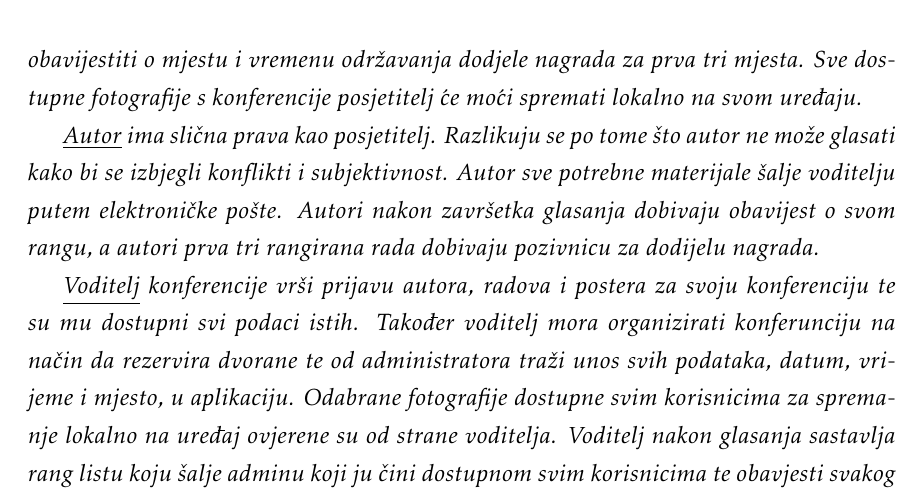
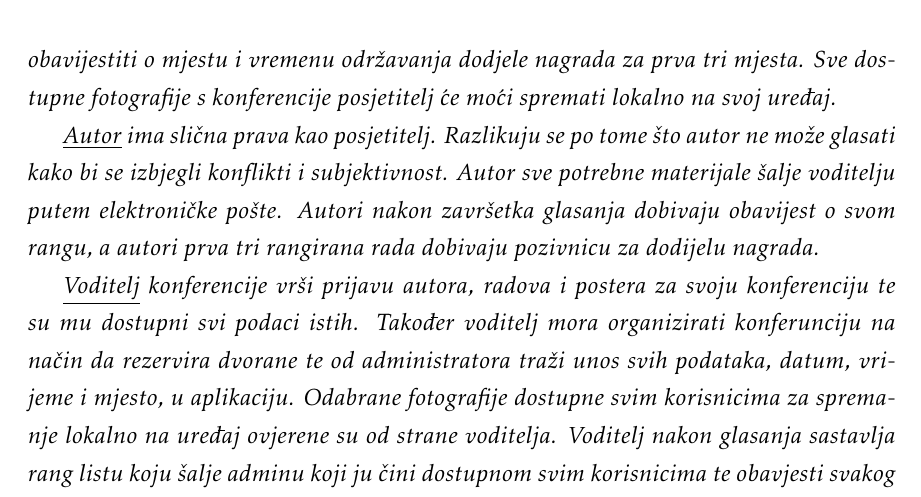
Before and after one commit to VedranLugaric/Dipol, a LaTeX document (Dipol/dokumentacija/PROGI_ProjektnaDokumentacija.tex, which reads Dipol/dokumentacija/Opis_projektnog_zadatka.tex): part of page 6 of 28, cut so that both start at the same text. Compiled offline with pdfLaTeX.

Commit message:
Revert "Update Opis_projektnog_zadatka.tex"
This reverts commit fc89f65ec03ae293dca141cbc82710a2dde56014.

```diff
--- a/Dipol/dokumentacija/Opis_projektnog_zadatka.tex
+++ b/Dipol/dokumentacija/Opis_projektnog_zadatka.tex
@@ -17,7 +17,7 @@
 		\end{packed_item}
 		\textit{Prilikom registracije u sustav korisniku se automatski dodjeljuje status posjetitelja te mu se naknadno može dodijeliti status autora, voditelja ili administratora. Svaki registrirani korisnik može pristupiti svojim osobnim podacima koje može mijenjati te može obrisati svoj račun.}
 
-		\textit{\underline{Posjetitelj} konferencije ima minmalna prava u samoj aplikaciji, to jest posjetitelj može pregledati termine konferencija, mjesto konferencija te vremenske prilike u mjestu konferencije. U terminu konferencije posijetitelj može pristupiti samoj konferenciji prijavom za istu. Nakon prijave u konferenciju posjetitelju je dostpno direktno video praćenje trenutnih događanja u glavnoj konferencijskoj dvorani. Također posjetitelju je dodijeljno pravo glasa za točno jedan poster koji predstavlja pojedinog autora. Glasovanje je moguće samo tijekom određenog vremenskog razdoblja, odnosno u terminu održavanja konferencije. Kada završi sam postupak glasovanja posjetitelju kao i svim registriranim korisnicima dostupni su rezultati glasovanja. Posjetitelja će se elektroničkom poštom obavijestiti o mjestu i vremenu održavanja dodjele nagrada za prva tri mjesta. Sve dostupne fotografije s konferencije posjetitelj će moći spremati lokalno na svom uređaju.}
+		\textit{\underline{Posjetitelj} konferencije ima minmalna prava u samoj aplikaciji, to jest posjetitelj može pregledati termine konferencija, mjesto konferencija te vremenske prilike u mjestu konferencije. U terminu konferencije posijetitelj može pristupiti samoj konferenciji prijavom za istu. Nakon prijave u konferenciju posjetitelju je dostpno direktno video praćenje trenutnih događanja u glavnoj konferencijskoj dvorani. Također posjetitelju je dodijeljno pravo glasa za točno jedan poster koji predstavlja pojedinog autora. Glasovanje je moguće samo tijekom određenog vremenskog razdoblja, odnosno u terminu održavanja konferencije. Kada završi sam postupak glasovanja posjetitelju kao i svim registriranim korisnicima dostupni su rezultati glasovanja. Posjetitelja će se elektroničkom poštom obavijestiti o mjestu i vremenu održavanja dodjele nagrada za prva tri mjesta. Sve dostupne fotografije s konferencije posjetitelj će moći spremati lokalno na svoj uređaj.}
 
 		\textit{\underline{Autor} ima slična prava kao posjetitelj. Razlikuju se po tome što autor ne može glasati kako bi se izbjegli konflikti i subjektivnost. Autor sve potrebne materijale šalje voditelju putem elektroničke pošte. Autori nakon završetka glasanja dobivaju obavijest o svom rangu, a autori prva tri rangirana rada dobivaju pozivnicu za dodijelu nagrada.}
 
```
